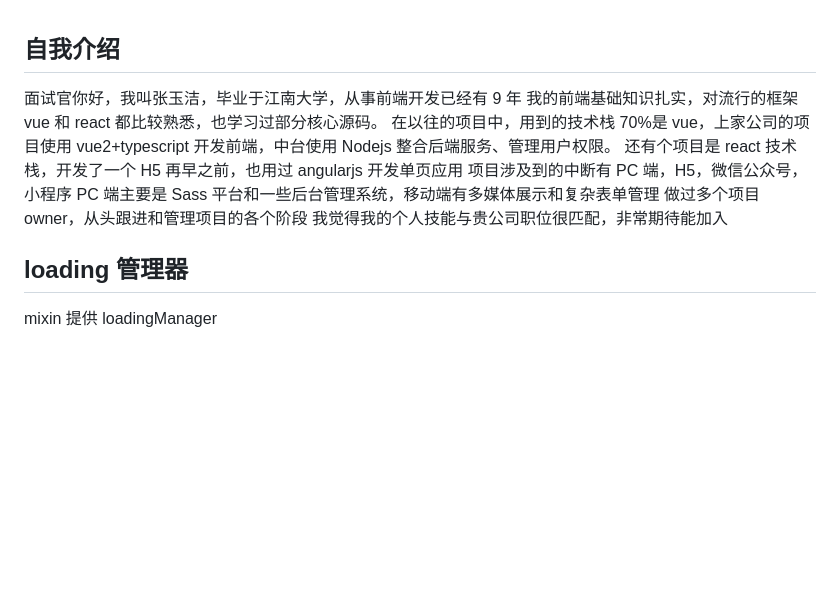
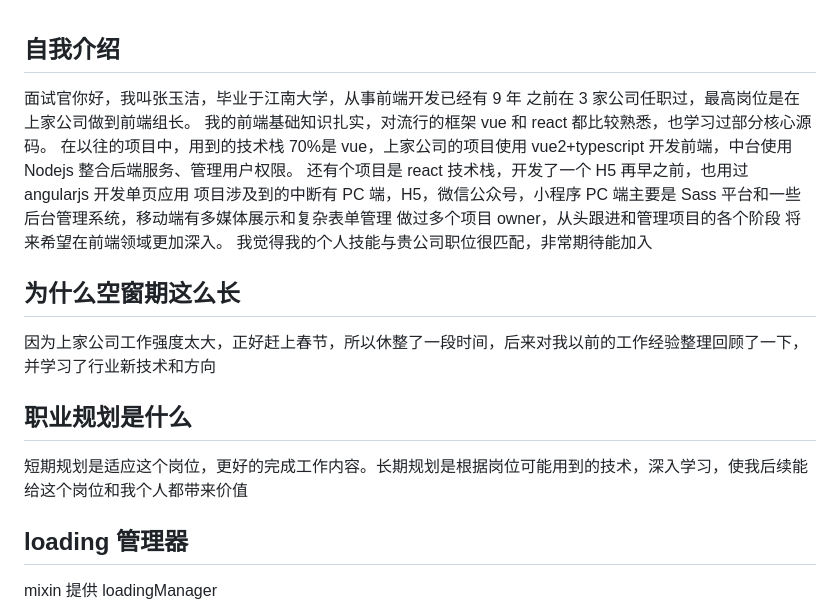
Before and after one commit to yj0zhang/myblog, a Markdown page: learning-notes/面试准备2025.md, the part around the change. GitHub-like rendering; blank space fills up the shorter version.

```diff
--- a/learning-notes/面试准备2025.md
+++ b/learning-notes/面试准备2025.md
@@ -1,6 +1,7 @@
 ## 自我介绍
 
 面试官你好，我叫张玉洁，毕业于江南大学，从事前端开发已经有 9 年
+之前在 3 家公司任职过，最高岗位是在上家公司做到前端组长。
 我的前端基础知识扎实，对流行的框架 vue 和 react 都比较熟悉，也学习过部分核心源码。
 在以往的项目中，用到的技术栈 70%是 vue，上家公司的项目使用 vue2+typescript 开发前端，中台使用 Nodejs 整合后端服务、管理用户权限。
 还有个项目是 react 技术栈，开发了一个 H5
@@ -8,7 +9,16 @@
 项目涉及到的中断有 PC 端，H5，微信公众号，小程序
 PC 端主要是 Sass 平台和一些后台管理系统，移动端有多媒体展示和复杂表单管理
 做过多个项目 owner，从头跟进和管理项目的各个阶段
+将来希望在前端领域更加深入。
 我觉得我的个人技能与贵公司职位很匹配，非常期待能加入
+
+## 为什么空窗期这么长
+
+因为上家公司工作强度太大，正好赶上春节，所以休整了一段时间，后来对我以前的工作经验整理回顾了一下，并学习了行业新技术和方向
+
+## 职业规划是什么
+
+短期规划是适应这个岗位，更好的完成工作内容。长期规划是根据岗位可能用到的技术，深入学习，使我后续能给这个岗位和我个人都带来价值
 
 ## loading 管理器
 
```
Also changed, not shown: learning-notes/css-variable.md (added, +42 -0 lines).
